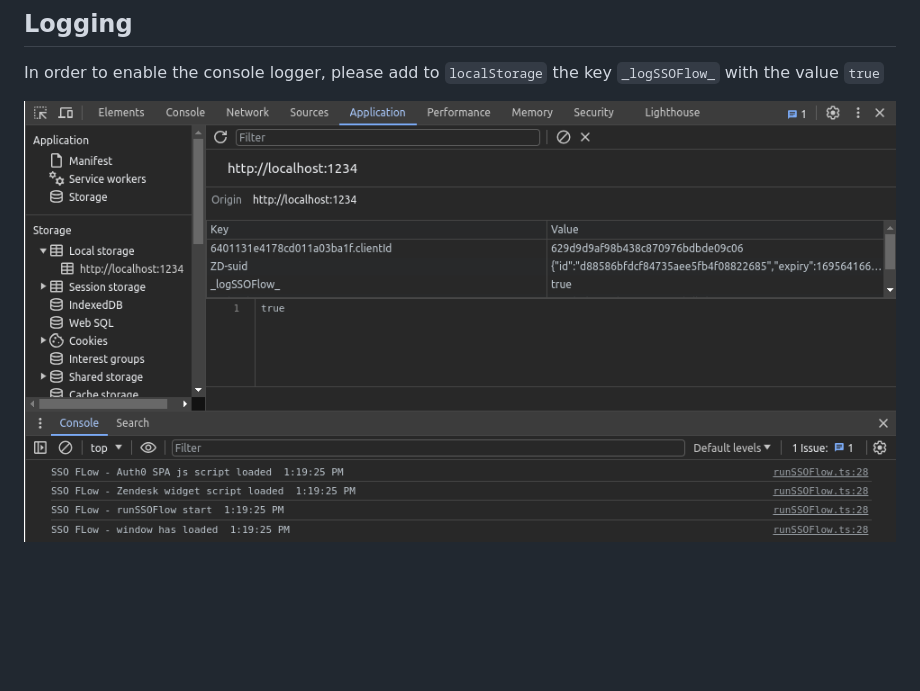
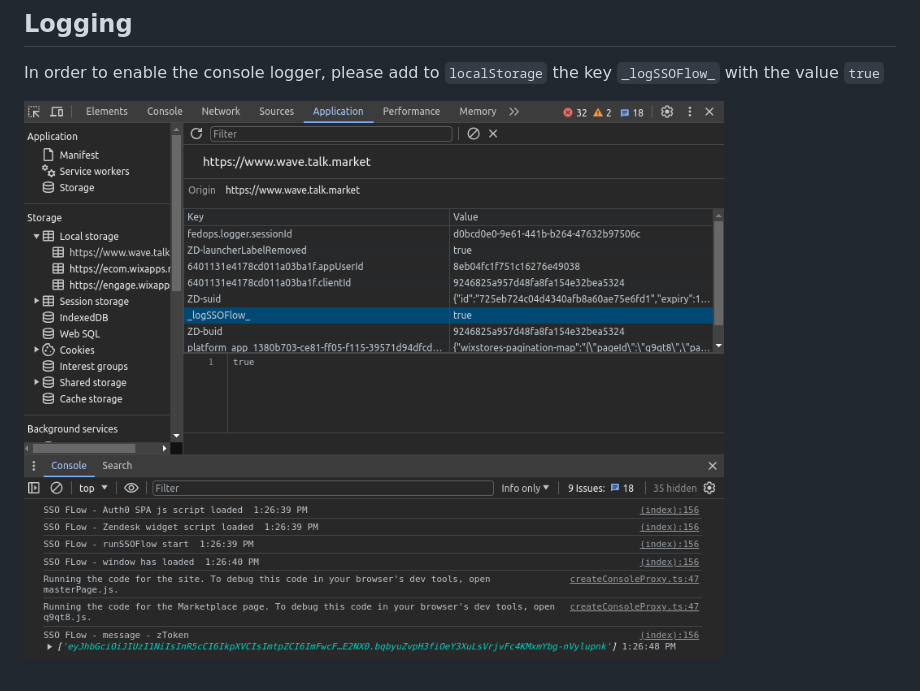
Before and after one commit to sesam-io/wix-sso, a Markdown page: README.md, the part around the change. GitHub-like rendering; pictures changed too: src/assets/logger-example.png (added), src/assets/logger-screenshot.png (deleted); blank space fills up the shorter version.

```diff
--- a/README.md
+++ b/README.md
@@ -43,4 +43,4 @@ After building the code, the content of `index.js` file should be copied from `d
 In order to enable the console logger, please add to `localStorage` the key `_logSSOFlow_` with the value `true`
 
 
-![Alt text](<src/assets/logger-screenshot.png>)
+![Alt text](<src/assets/logger-example.png>)
```
Also changed, not shown: 1 other file.
